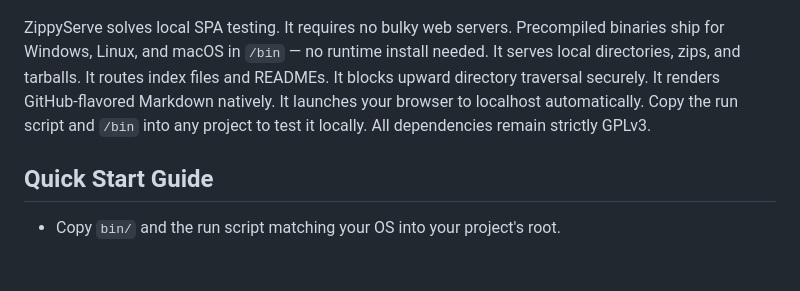
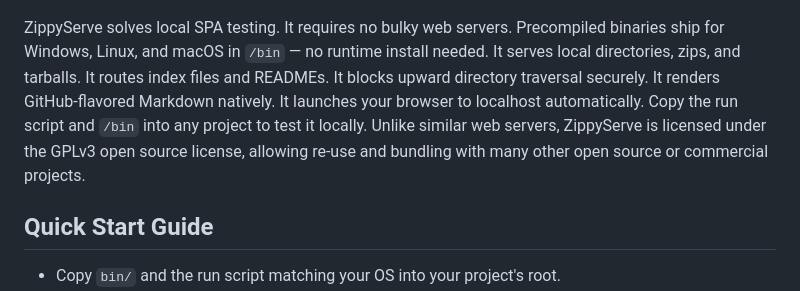
Before and after one commit to DepressionCenter/ZippyServe, a Markdown page: README.md, the part around the change. GitHub-like rendering; blank space fills up the shorter version.

Commit message:
Update README with licensing details
Clarified licensing information for ZippyServe to highlight its GPLv3 open source license.

```diff
--- a/README.md
+++ b/README.md
@@ -29,7 +29,7 @@ ZippyServe is zero-dependency local web server. It lets you test single-page app
 
 ![Preview Image](images/ZippyServe.png)
 
-ZippyServe solves local SPA testing. It requires no bulky web servers. Precompiled binaries ship for Windows, Linux, and macOS in `/bin` — no runtime install needed. It serves local directories, zips, and tarballs. It routes index files and READMEs. It blocks upward directory traversal securely. It renders GitHub-flavored Markdown natively. It launches your browser to localhost automatically. Copy the run script and `/bin` into any project to test it locally. All dependencies remain strictly GPLv3.
+ZippyServe solves local SPA testing. It requires no bulky web servers. Precompiled binaries ship for Windows, Linux, and macOS in `/bin` — no runtime install needed. It serves local directories, zips, and tarballs. It routes index files and READMEs. It blocks upward directory traversal securely. It renders GitHub-flavored Markdown natively. It launches your browser to localhost automatically. Copy the run script and `/bin` into any project to test it locally. Unlike similar web servers, ZippyServe is licensed under the GPLv3 open source license, allowing re-use and bundling with many other open source or commercial projects.
 
 
 
```
